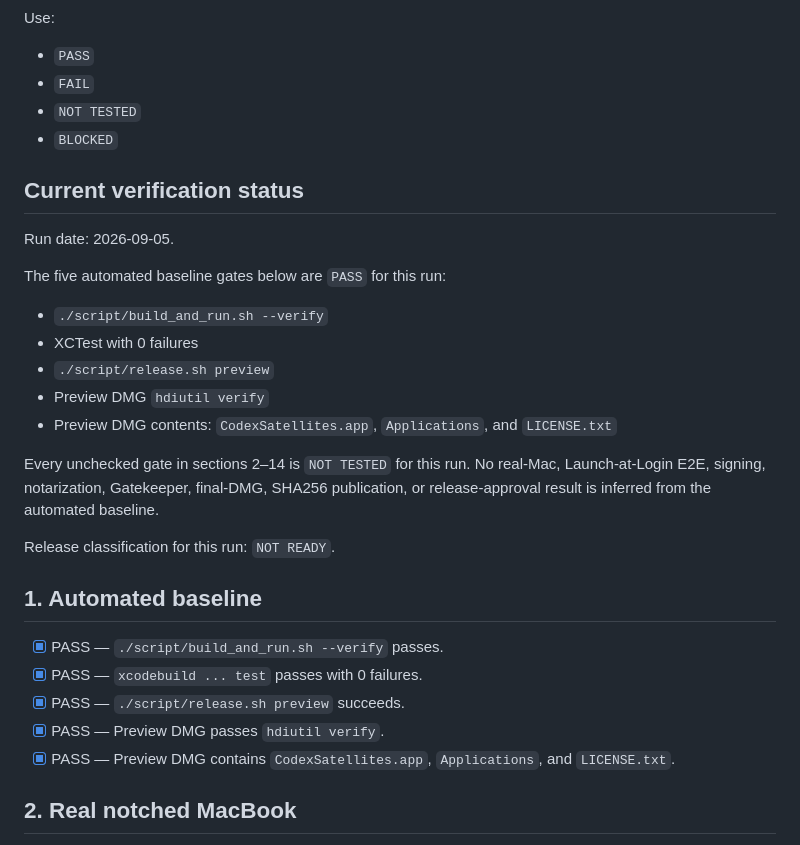
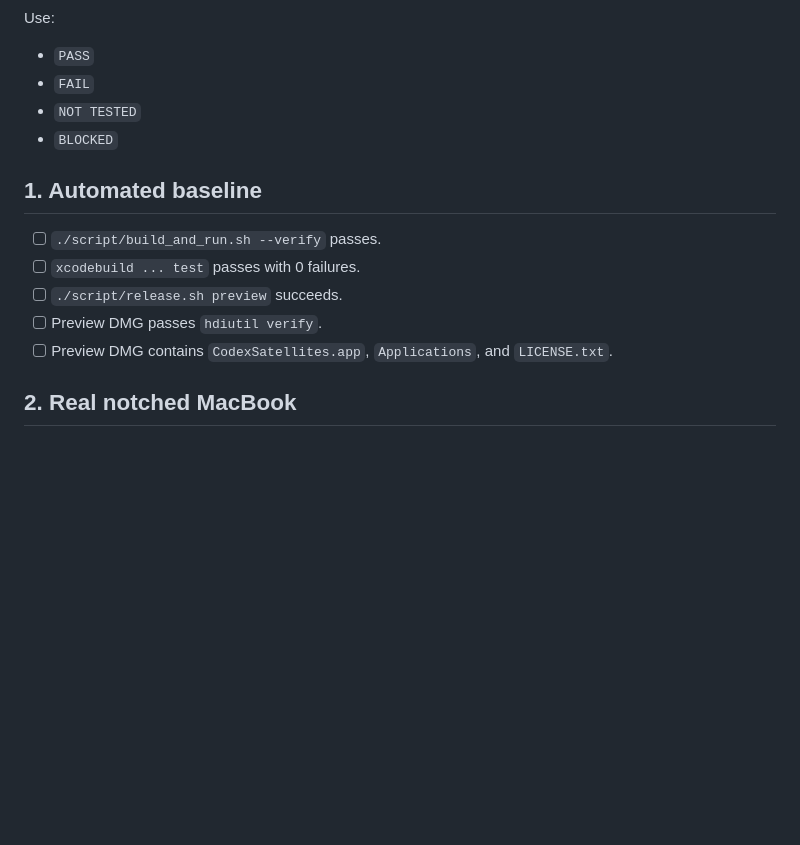
Before and after one commit to NTLx/CodexSatellites, a Markdown page: RELEASE_CHECKLIST.md, the part around the change. Drawn GitHub-style; blank space fills up the shorter version.

Commit message:
Reset release checklist status

```diff
--- a/RELEASE_CHECKLIST.md
+++ b/RELEASE_CHECKLIST.md
@@ -9,29 +9,13 @@ Use:
 - `NOT TESTED`
 - `BLOCKED`
 
-## Current verification status
-
-Run date: 2026-09-05.
-
-The five automated baseline gates below are `PASS` for this run:
-
-- `./script/build_and_run.sh --verify`
-- XCTest with 0 failures
-- `./script/release.sh preview`
-- Preview DMG `hdiutil verify`
-- Preview DMG contents: `CodexSatellites.app`, `Applications`, and `LICENSE.txt`
-
-Every unchecked gate in sections 2–14 is `NOT TESTED` for this run. No real-Mac, Launch-at-Login E2E, signing, notarization, Gatekeeper, final-DMG, SHA256 publication, or release-approval result is inferred from the automated baseline.
-
-Release classification for this run: `NOT READY`.
-
 ## 1. Automated baseline
 
-- [x] PASS — `./script/build_and_run.sh --verify` passes.
-- [x] PASS — `xcodebuild ... test` passes with 0 failures.
-- [x] PASS — `./script/release.sh preview` succeeds.
-- [x] PASS — Preview DMG passes `hdiutil verify`.
-- [x] PASS — Preview DMG contains `CodexSatellites.app`, `Applications`, and `LICENSE.txt`.
+- [ ] `./script/build_and_run.sh --verify` passes.
+- [ ] `xcodebuild ... test` passes with 0 failures.
+- [ ] `./script/release.sh preview` succeeds.
+- [ ] Preview DMG passes `hdiutil verify`.
+- [ ] Preview DMG contains `CodexSatellites.app`, `Applications`, and `LICENSE.txt`.
 
 ## 2. Real notched MacBook
 
```
